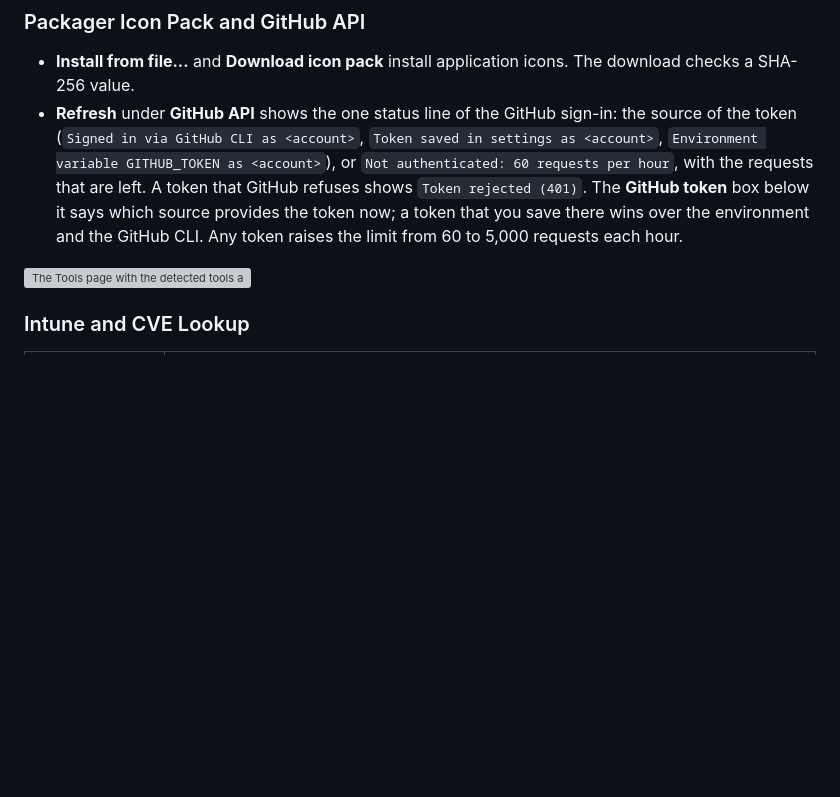
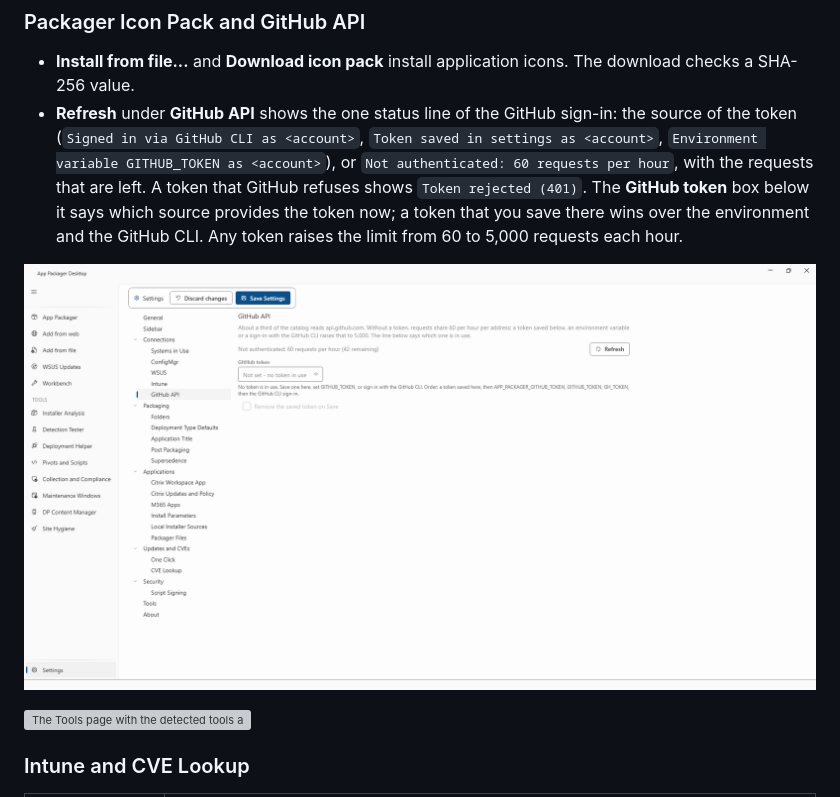
Before and after one commit to jasonulbright/app-packager-desktop, a Markdown page: docs/core/settings-page.md, the part around the change. Drawn GitHub-style; pictures changed too: docs/images/core-settings-github-api.png (added); blank space fills up the shorter version; grey boxes are pictures that could not be loaded.

Commit message:
Guide image and capture entry for the GitHub API page of Settings
Co-Authored-By: Claude Sonnet 5.5 <noreply@anthropic.com>

```diff
--- a/docs/core/settings-page.md
+++ b/docs/core/settings-page.md
@@ -117,6 +117,8 @@ See [One Click](one-click.md). The section has **Action on update** (**Report on
 - **Install from file...** and **Download icon pack** install application icons. The download checks a SHA-256 value.
 - **Refresh** under **GitHub API** shows the one status line of the GitHub sign-in: the source of the token (`Signed in via GitHub CLI as <account>`, `Token saved in settings as <account>`, `Environment variable GITHUB_TOKEN as <account>`), or `Not authenticated: 60 requests per hour`, with the requests that are left. A token that GitHub refuses shows `Token rejected (401)`. The **GitHub token** box below it says which source provides the token now; a token that you save there wins over the environment and the GitHub CLI. Any token raises the limit from 60 to 5,000 requests each hour.
 
+![The GitHub API page with the status line and the token box](../images/core-settings-github-api.png)
+
 ![The Tools page with the detected tools and the Packager Icon Pack](../images/core-settings-tools.png)
 
 ### Intune and CVE Lookup
```
Also changed, not shown: 1 other file.
